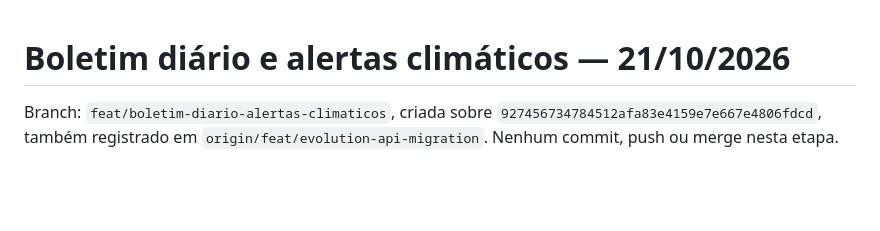
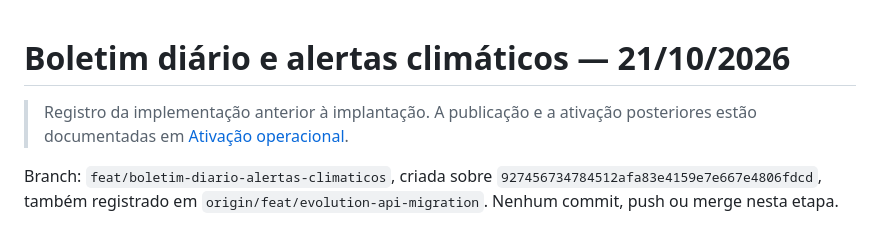
Before and after one commit to PauloVporto/TCC-Agroalerta, a Markdown page: docs/BOLETIM_ALERTAS_CLIMATICOS.md, the part around the change. Rendered like a GitHub page; blank space fills up the shorter version.

```diff
--- a/docs/BOLETIM_ALERTAS_CLIMATICOS.md
+++ b/docs/BOLETIM_ALERTAS_CLIMATICOS.md
@@ -1,4 +1,7 @@
 # Boletim diário e alertas climáticos — 21/10/2026
+
+> Registro da implementação anterior à implantação. A publicação e a ativação
+> posteriores estão documentadas em [Ativação operacional](ATIVACAO_BOLETIM_ALERTAS.md).
 
 Branch: `feat/boletim-diario-alertas-climaticos`, criada sobre
 `927456734784512afa83e4159e7e667e4806fdcd`, também registrado em
```
Also changed, not shown: docs/ATIVACAO_BOLETIM_ALERTAS.md (added, +121 -0 lines).
